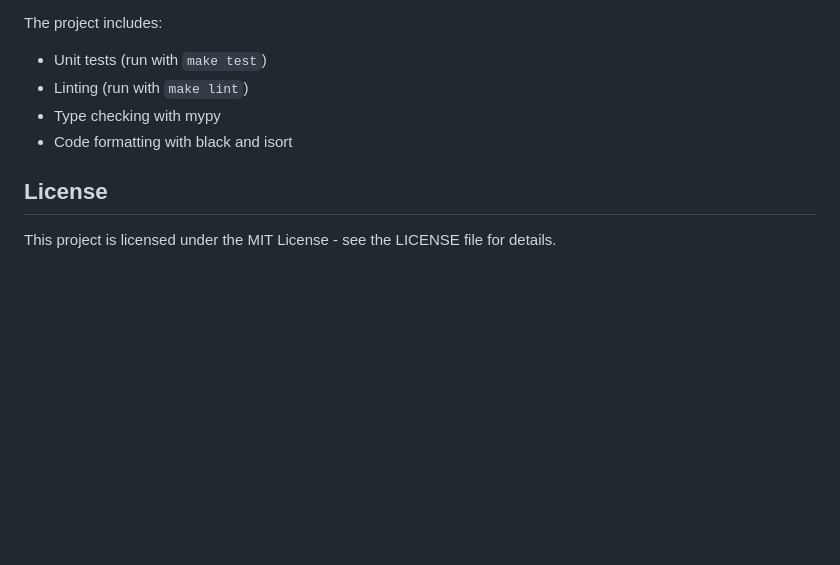
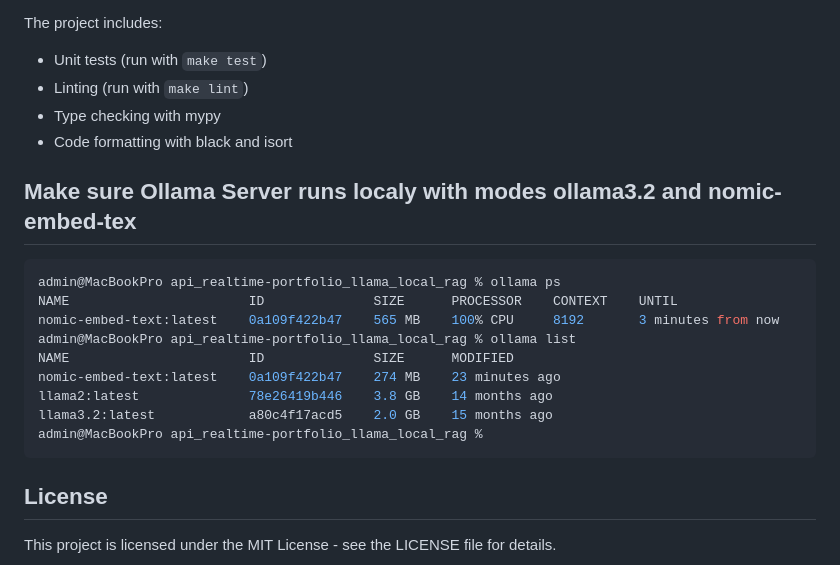
Before and after one commit to jpacerqueira/murex_hackathon_realtime_portfolio_rag, a Markdown page: src/api_realtime-portfolio_llama_local_rag/README.md, the part around the change. Rendered like a GitHub page; blank space fills up the shorter version.

Commit message:
resolved with Ollama local server and using models nomic-embed-text and llama3.2

````diff
--- a/src/api_realtime-portfolio_llama_local_rag/README.md
+++ b/src/api_realtime-portfolio_llama_local_rag/README.md
@@ -136,6 +136,19 @@ The project includes:
 - Type checking with mypy
 - Code formatting with black and isort
 
+## Make sure Ollama Server runs localy with modes ollama3.2 and nomic-embed-tex
+```bash
+admin@MacBookPro api_realtime-portfolio_llama_local_rag % ollama ps
+NAME                       ID              SIZE      PROCESSOR    CONTEXT    UNTIL
+nomic-embed-text:latest    0a109f422b47    565 MB    100% CPU     8192       3 minutes from now
+admin@MacBookPro api_realtime-portfolio_llama_local_rag % ollama list
+NAME                       ID              SIZE      MODIFIED
+nomic-embed-text:latest    0a109f422b47    274 MB    23 minutes ago
+llama2:latest              78e26419b446    3.8 GB    14 months ago
+llama3.2:latest            a80c4f17acd5    2.0 GB    15 months ago
+admin@MacBookPro api_realtime-portfolio_llama_local_rag %
+```
+
 ## License
 
 This project is licensed under the MIT License - see the LICENSE file for details.
````
